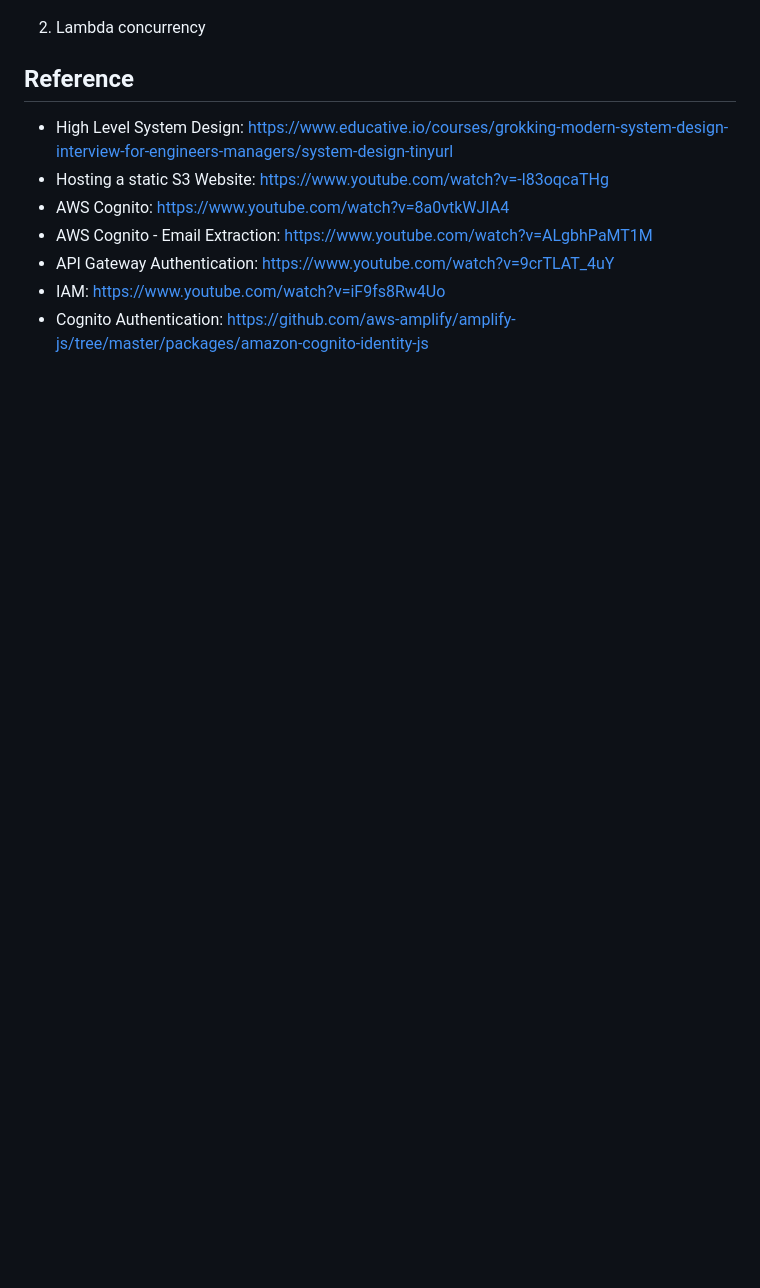
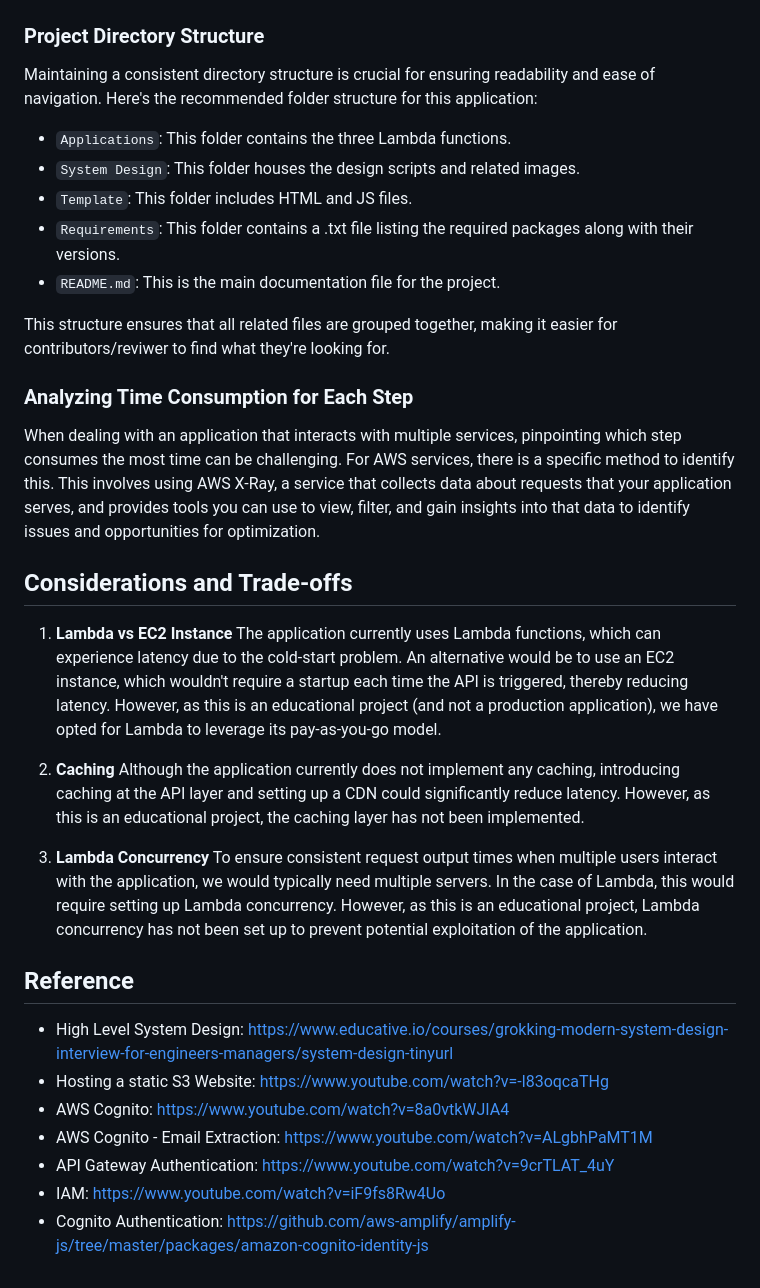
Before and after one commit to karanchhabra99/URL-Shortening-Service, a Markdown page: README.md, the part around the change printed below. Drawn GitHub-style; blank space fills up the shorter version.

```diff
--- a/README.md
+++ b/README.md
@@ -29,6 +40,31 @@ HTTP: https://sqvreaj3o7.execute-api.us-west-2.amazonaws.com/dev/SSWDZBFFxSS
 ![Old Architecture](Earlier%20Approach%20-%20url_shortener_system.png)
 
-2. Lambda concurrency
+### Project Directory Structure
+
+Maintaining a consistent directory structure is crucial for ensuring readability and ease of navigation. Here's the recommended folder structure for this application:
+
+- `Applications`: This folder contains the three Lambda functions.
+- `System Design`: This folder houses the design scripts and related images.
+- `Template`: This folder includes HTML and JS files.
+- `Requirements`: This folder contains a .txt file listing the required packages along with their versions.
+- `README.md`: This is the main documentation file for the project.
+
+This structure ensures that all related files are grouped together, making it easier for contributors/reviwer to find what they're looking for.
+
+### Analyzing Time Consumption for Each Step
+When dealing with an application that interacts with multiple services, pinpointing which step consumes the most time can be challenging. For AWS services, there is a specific method to identify this. This involves using AWS X-Ray, a service that collects data about requests that your application serves, and provides tools you can use to view, filter, and gain insights into that data to identify issues and opportunities for optimization.
+
+
+## Considerations and Trade-offs
+1. **Lambda vs EC2 Instance**
+   The application currently uses Lambda functions, which can experience latency due to the cold-start problem. An alternative would be to use an EC2 instance, which wouldn't require a startup each time the API is triggered, thereby reducing latency. However, as this is an educational project (and not a production application), we have opted for Lambda to leverage its pay-as-you-go model.
+
+2. **Caching**
+   Although the application currently does not implement any caching, introducing caching at the API layer and setting up a CDN could significantly reduce latency. However, as this is an educational project, the caching layer has not been implemented.
+
+3. **Lambda Concurrency**
+   To ensure consistent request output times when multiple users interact with the application, we would typically need multiple servers. In the case of Lambda, this would require setting up Lambda concurrency. However, as this is an educational project, Lambda concurrency has not been set up to prevent potential exploitation of the application.
+
 
 ## Reference
 - High Level System Design: https://www.educative.io/courses/grokking-modern-system-design-interview-for-engineers-managers/system-design-tinyurl
```
Also changed, not shown: other parts of README.md (+16 -5 lines), url_shortener_system.png (deleted), url_shortener_system_-_create_and_delete.png (added), url_shortener_system_-_redirect.png (added), 1 other file.
